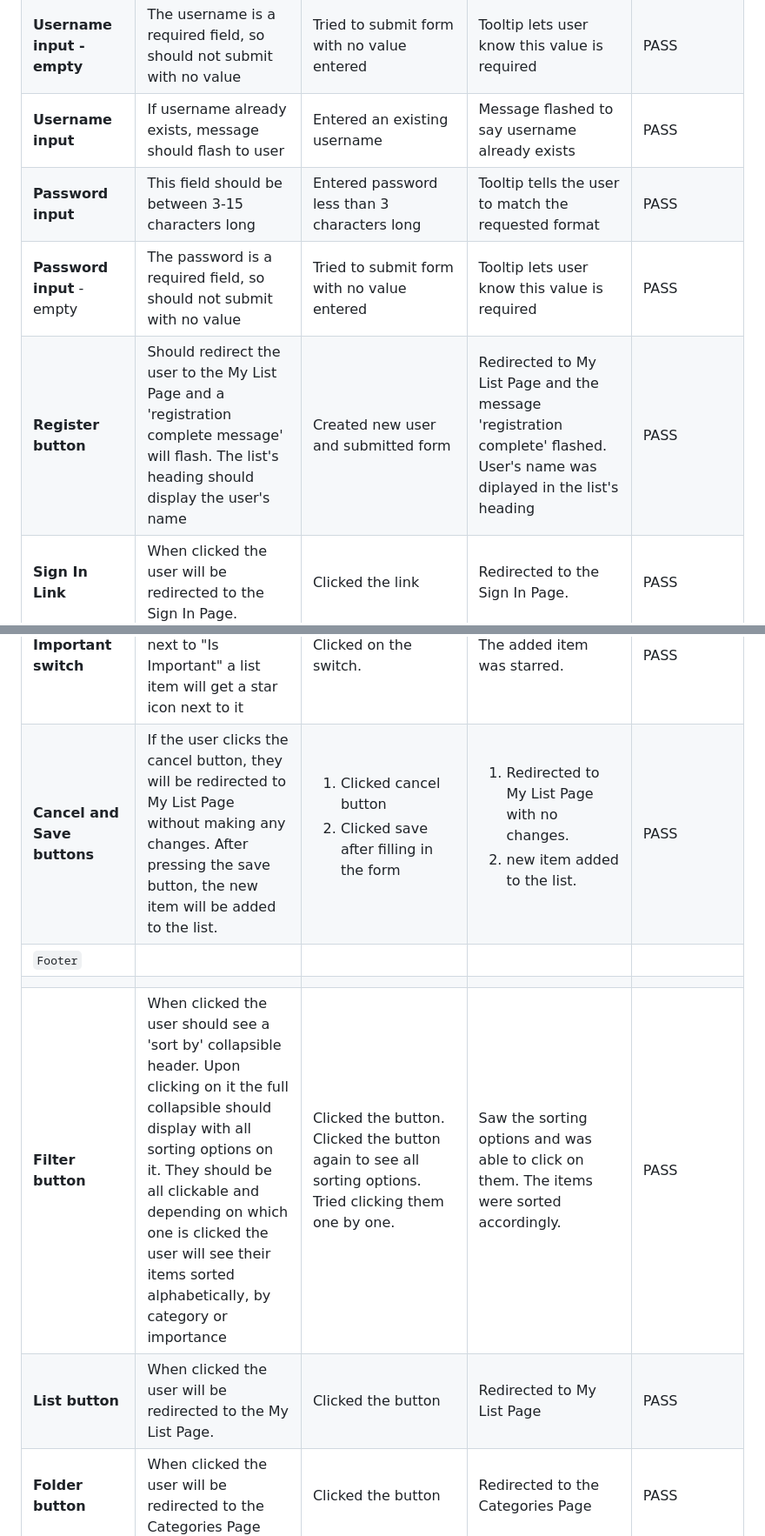
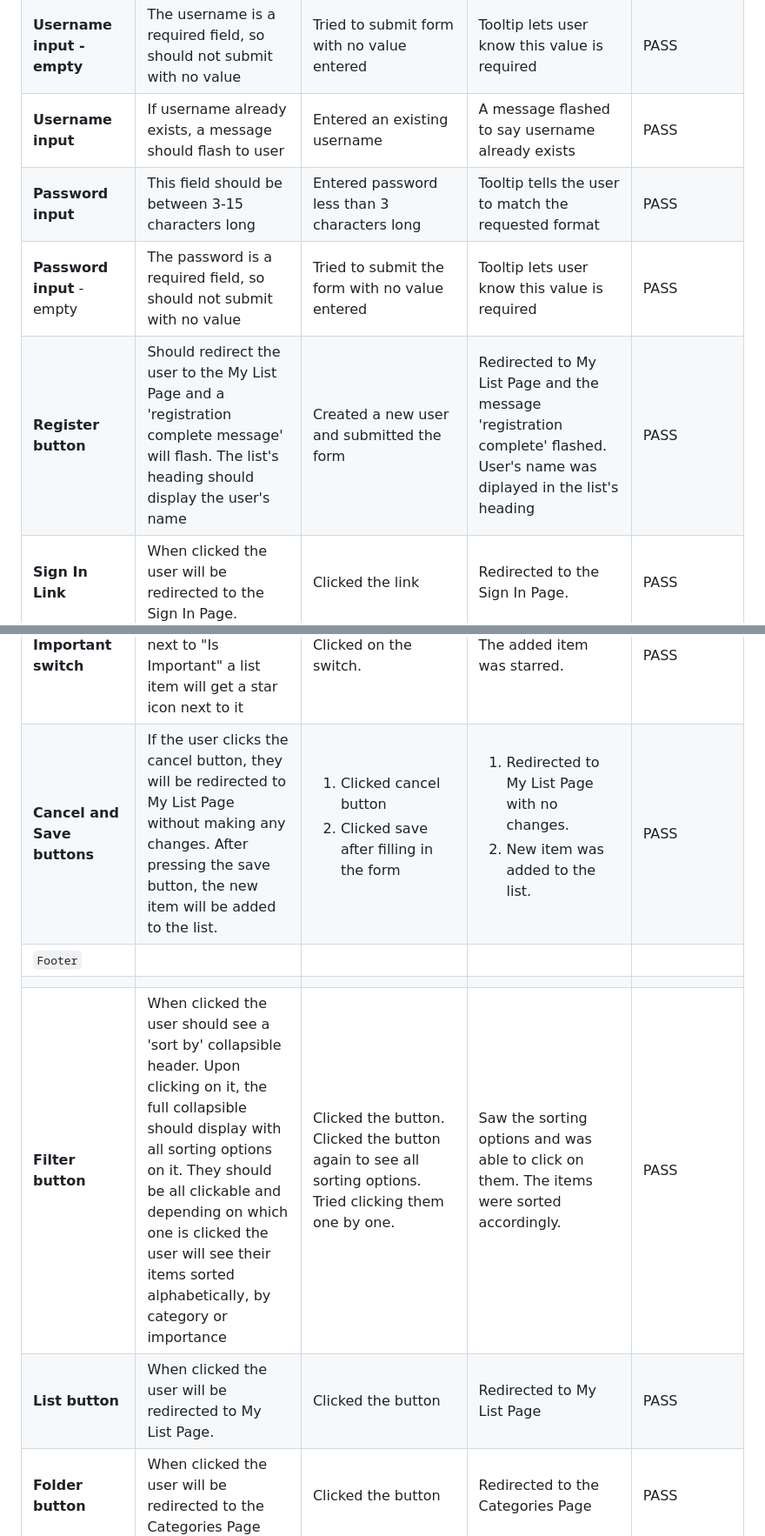
Before and after one commit to AgyLuczak/MUM-S-TO-DO-LIST, a Markdown page: TESTING.md, 2 parts joined by grey strips. Shown at 87% size. Drawn GitHub-style.

```diff
--- a/TESTING.md
+++ b/TESTING.md
@@ -237,10 +237,10 @@ The app has been tested on the following browsers:
 |  |  |  |  |  |
 | **Username input** | The username should be between 3-15 characters  | Entered username less than 3 characters long | Tooltip lets the user know they have not matched the requested format | PASS |
 | **Username input - empty** | The username is a required field, so should not submit with no value | Tried to submit form with no value entered | Tooltip lets user know this value is required | PASS |
-| **Username input** | If username already exists, message should flash to user | Entered an existing username | Message flashed to say username already exists | PASS|
+| **Username input** | If username already exists, a message should flash to user | Entered an existing username |A message flashed to say username already exists | PASS|
 | **Password input** | This field should be between 3-15 characters long | Entered password less than 3 characters long | Tooltip tells the user to match the requested format | PASS |
-| **Password input** - empty | The password is a required field, so should not submit with no value | Tried to submit form with no value entered | Tooltip lets user know this value is required | PASS |
-| **Register button** | Should redirect the user to the My List Page and a 'registration complete message' will flash. The list's heading should display the user's name | Created new user and submitted form | Redirected to My List Page and the message 'registration complete' flashed. User's name was diplayed in the list's heading | PASS |
+| **Password input** - empty | The password is a required field, so should not submit with no value | Tried to submit the form with no value entered | Tooltip lets user know this value is required | PASS |
+| **Register button** | Should redirect the user to the My List Page and a 'registration complete message' will flash. The list's heading should display the user's name | Created a new user and submitted the form | Redirected to My List Page and the message 'registration complete' flashed. User's name was diplayed in the list's heading | PASS |
 | **Sign In Link**| When clicked the user will be redirected to the Sign In Page.| Clicked the link | Redirected to the Sign In Page. | PASS |
 | `Search Box` |
 |   |   |   |   |  |
@@ -274,11 +274,11 @@ The app has been tested on the following browsers:
 | **Date picker** (optional) | Once user selects a due date and saves the changes, the due date will appear on a list item card reveal. When the list item is clicked the date should be seen|Picked up the date and saved changes| Due date can be seen when clicked on the list item|PASS |
 | **Date picker** - date not selected | This field is optional so the user should be able to save the changes without filling it|Didn't select the date| Added New Item without due date|PASS  |
 | **Important switch** | When the user clicks on the switch next to "Is Important" a list item will get a star icon next to it| Clicked on the switch.| The added item was starred. |PASS |
-|**Cancel and Save buttons**| If the user clicks the cancel button, they will be redirected to My List Page without making any changes. After pressing the save button, the new item will be added to the list.|<ol><li> Clicked cancel button</li><li>Clicked save after filling in the form</li></ol> |<ol><li> Redirected to My List Page with no changes.</li><li> new item added to the list.</li></ol>|PASS  |
+|**Cancel and Save buttons**| If the user clicks the cancel button, they will be redirected to My List Page without making any changes. After pressing the save button, the new item will be added to the list.|<ol><li> Clicked cancel button</li><li>Clicked save after filling in the form</li></ol> |<ol><li> Redirected to My List Page with no changes.</li><li> New item was added to the list.</li></ol>|PASS  |
 | `Footer` |
 |  |  |  |  |  |
-|  **Filter button**| When clicked the user should see a 'sort by' collapsible header. Upon clicking on it the full collapsible should display with all sorting options on it. They should be all clickable and depending on which one is clicked the user will see their items sorted alphabetically, by category or importance | Clicked the button. Clicked the button again to see all sorting options. Tried clicking them one by one. | Saw the sorting options and was able to click on them. The items were sorted accordingly. | PASS |
-| **List button** | When clicked the user will be redirected to the My List Page. | Clicked the button | Redirected to My List Page| PASS |
+|  **Filter button**| When clicked the user should see a 'sort by' collapsible header. Upon clicking on it, the full collapsible should display with all sorting options on it. They should be all clickable and depending on which one is clicked the user will see their items sorted alphabetically, by category or importance | Clicked the button. Clicked the button again to see all sorting options. Tried clicking them one by one. | Saw the sorting options and was able to click on them. The items were sorted accordingly. | PASS |
+| **List button** | When clicked the user will be redirected to My List Page. | Clicked the button | Redirected to My List Page| PASS |
 | **Folder button**| When clicked the user will be redirected to the Categories Page | Clicked the button | Redirected to the Categories Page | PASS |
 | **Sign Out button**| When clicked the user will be signed out and redirected to Sign In Page. The flash message 'You've been signed out' should appear | Clicked the button | Redirected to the Categories Page | PASS |
 | `Edit Item Page` |
```
Also changed, not shown: other parts of TESTING.md (+16 -16 lines).
